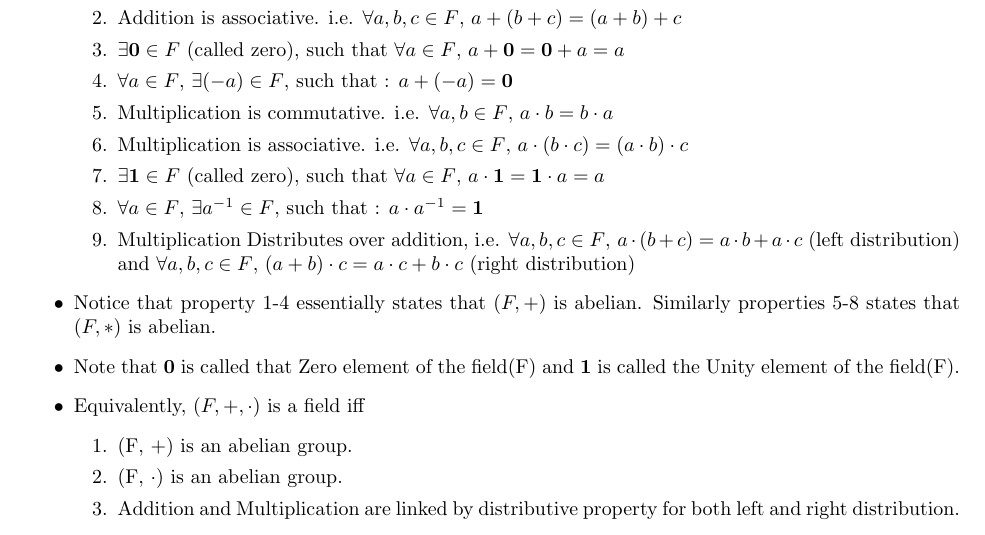
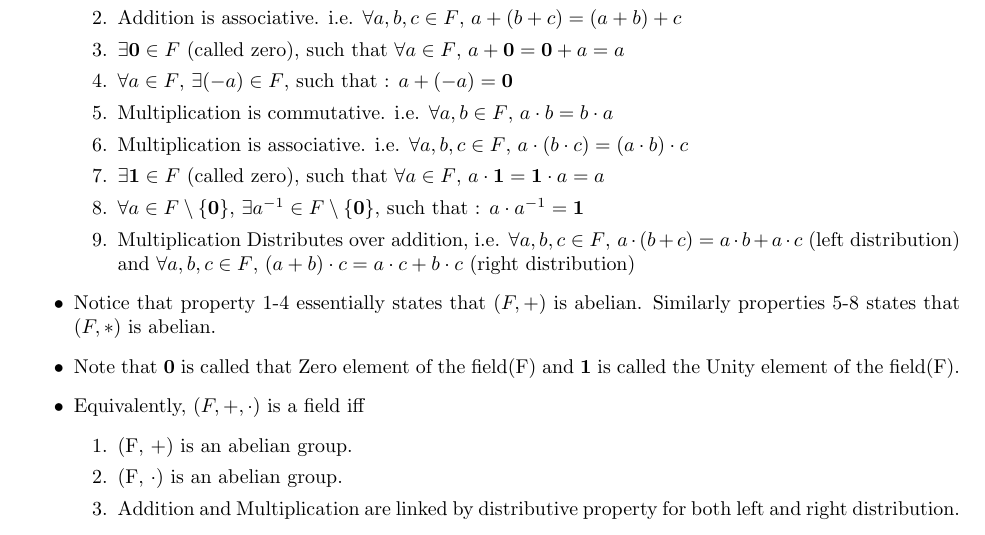
Before and after one commit to kajla-dhananjay/mtl104, a LaTeX document (L1/MTL104_L1.tex): part of page 2 of 2, cut so that both start at the same text. Compiled offline with pdfLaTeX.

Commit message:
Correction for multiplicative inverse in Field in L1
Signed-off-by: Dhananjay Kajla <kajla.dhananjay@gmail.com>

```diff
--- a/L1/MTL104_L1.tex
+++ b/L1/MTL104_L1.tex
@@ -181,7 +181,7 @@
 			\item Multiplication is commutative. i.e. $\forall a,b \in F \text{, } a \cdot b = b \cdot a$
 			\item Multiplication is associative. i.e. $\forall a,b,c \in F \text{, } a \cdot (b \cdot  c) = (a \cdot b) \cdot c$
 			\item $\exists \mathbf{1}\in F \text{ (called zero), such that } \forall a \in F \text{, } a \cdot \mathbf{1} = \mathbf{1} \cdot a = a$
-			\item $\forall a \in F \text{, } \exists a^{-1} \in F \text{, such that : } a \cdot a^{-1} = \mathbf{1}$
+			\item $\forall a \in F \setminus\{ \mathbf{0} \} \text{, } \exists a^{-1} \in F \setminus \{\mathbf{0}\} \text{, such that : } a \cdot a^{-1} = \mathbf{1}$
 			\item Multiplication Distributes over addition, i.e. $\forall a,b,c \in F \text{, } a \cdot (b + c) = a \cdot b + a \cdot c $ (left distribution) and $\forall a,b,c \in F \text{, } (a + b) \cdot c = a \cdot c + b \cdot c$ (right distribution)
 		\end{enumerate}
 	\item Notice that property 1-4 essentially states that $(F,+)$ is abelian. Similarly properties 5-8 states that $(F,*)$ is abelian.
```
Also changed, not shown: L1/MTL104_L1.pdf.
